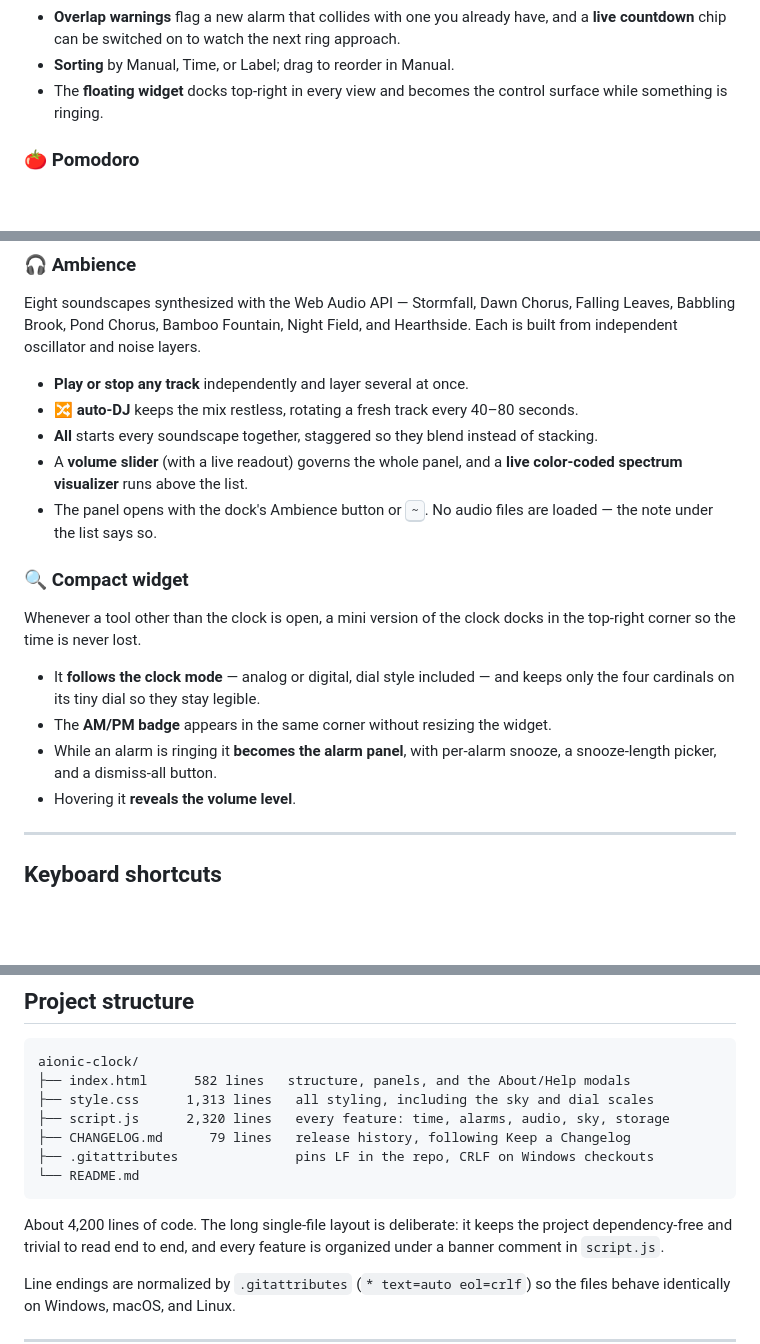
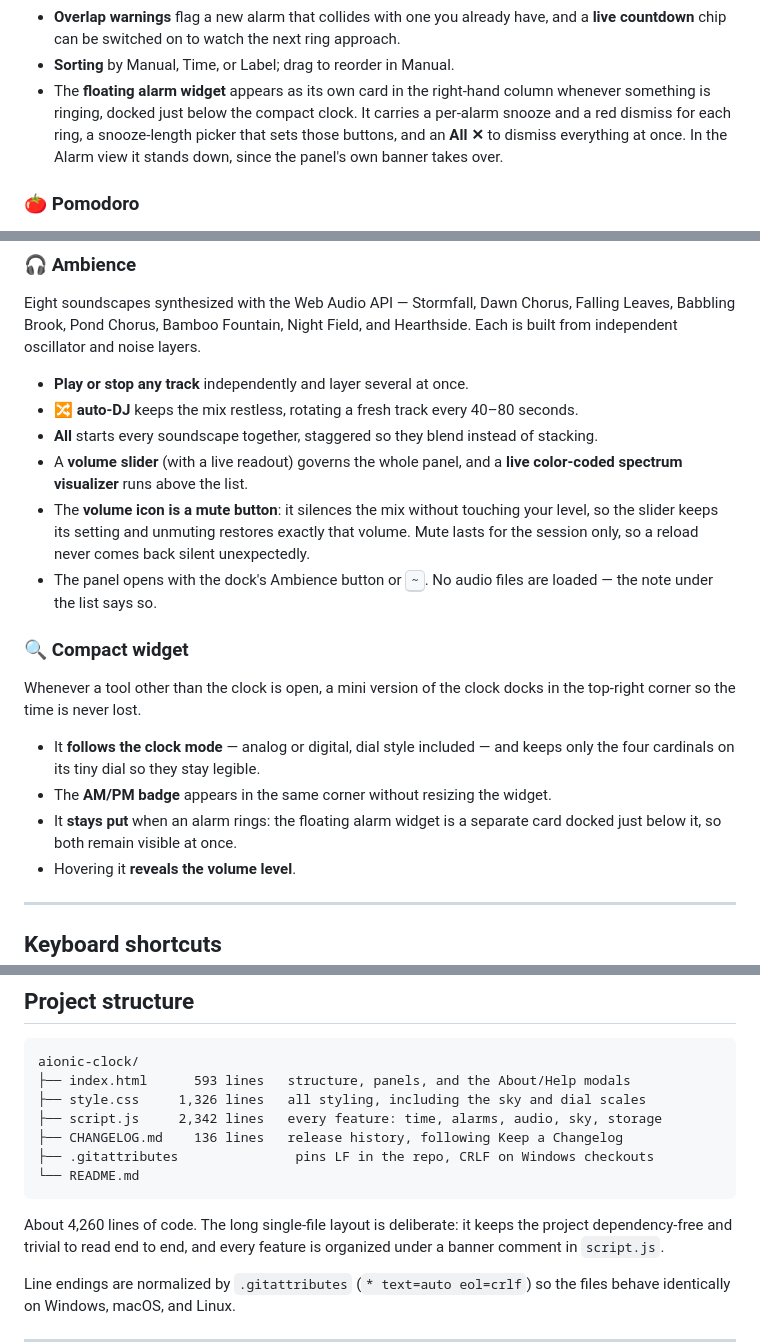
Before and after one commit to luigi6890/aionic-clock, a Markdown page: README.md, 3 parts joined by grey strips. Drawn GitHub-style; blank space fills up the shorter version.

Commit message:
docs: correct the README's alarm widget and cover the v1.6.0 features
The compact clock widget does not become the alarm panel when an alarm
rings. The floating alarm widget is a separate card docked just below it, so
both stay on screen together. The README described it as a replacement in
three places: the contents table, the Alarms entry, and the Compact widget
entry. All three now describe the actual layout, including that the widget
stands down in the Alarm view where the panel banner takes over.

Also document what shipped in v1.6.0 and was missing: the clickable colons
that re-sync the blink, the stopwatch status line, and the ambience
volume-icon mute that preserves your level.

Point the latest-release link at v1.6.1, and refresh the per-file line
counts, which still listed the sizes from before the last few releases.

````diff
--- a/README.md
+++ b/README.md
@@ -137,8 +142,11 @@ so nothing you are typing gets silently dropped. Click any row to expand its edi
 - **Overlap warnings** flag a new alarm that collides with one you already have, and a
   **live countdown** chip can be switched on to watch the next ring approach.
 - **Sorting** by Manual, Time, or Label; drag to reorder in Manual.
-- The **floating widget** docks top-right in every view and becomes the control surface
-  while something is ringing.
+- The **floating alarm widget** appears as its own card in the right-hand column
+  whenever something is ringing, docked just below the compact clock. It carries a
+  per-alarm snooze and a red dismiss for each ring, a snooze-length picker that sets
+  those buttons, and an **All ✕** to dismiss everything at once. In the Alarm view it
+  stands down, since the panel's own banner takes over.
 
 ### 🍅 Pomodoro
 
@@ -181,6 +189,9 @@ is built from independent oscillator and noise layers.
 - **All** starts every soundscape together, staggered so they blend instead of stacking.
 - A **volume slider** (with a live readout) governs the whole panel, and a **live
   color-coded spectrum visualizer** runs above the list.
+- The **volume icon is a mute button**: it silences the mix without touching your level,
+  so the slider keeps its setting and unmuting restores exactly that volume. Mute lasts
+  for the session only, so a reload never comes back silent unexpectedly.
 - The panel opens with the dock's Ambience button or <kbd>~</kbd>. No audio files are
   loaded — the note under the list says so.
 
@@ -192,8 +203,8 @@ top-right corner so the time is never lost.
 - It **follows the clock mode** — analog or digital, dial style included — and keeps only
   the four cardinals on its tiny dial so they stay legible.
 - The **AM/PM badge** appears in the same corner without resizing the widget.
-- While an alarm is ringing it **becomes the alarm panel**, with per-alarm snooze, a
-  snooze-length picker, and a dismiss-all button.
+- It **stays put** when an alarm rings: the floating alarm widget is a separate card
+  docked just below it, so both remain visible at once.
 - Hovering it **reveals the volume level**.
 
 ---
@@ -330,15 +341,15 @@ twelve; the compact widget renders only the cardinals.
 
 ```
 aionic-clock/
-├── index.html      582 lines   structure, panels, and the About/Help modals
-├── style.css      1,313 lines   all styling, including the sky and dial scales
-├── script.js      2,320 lines   every feature: time, alarms, audio, sky, storage
-├── CHANGELOG.md      79 lines   release history, following Keep a Changelog
+├── index.html      593 lines   structure, panels, and the About/Help modals
+├── style.css     1,326 lines   all styling, including the sky and dial scales
+├── script.js     2,342 lines   every feature: time, alarms, audio, sky, storage
+├── CHANGELOG.md    136 lines   release history, following Keep a Changelog
 ├── .gitattributes               pins LF in the repo, CRLF on Windows checkouts
 └── README.md
 ```
 
-About 4,200 lines of code. The long single-file layout is deliberate: it
+About 4,260 lines of code. The long single-file layout is deliberate: it
 keeps the project dependency-free and trivial to read end to end, and every feature is
 organized under a banner comment in `script.js`.
 
````
Also changed, not shown: other parts of README.md (+8 -3 lines).
